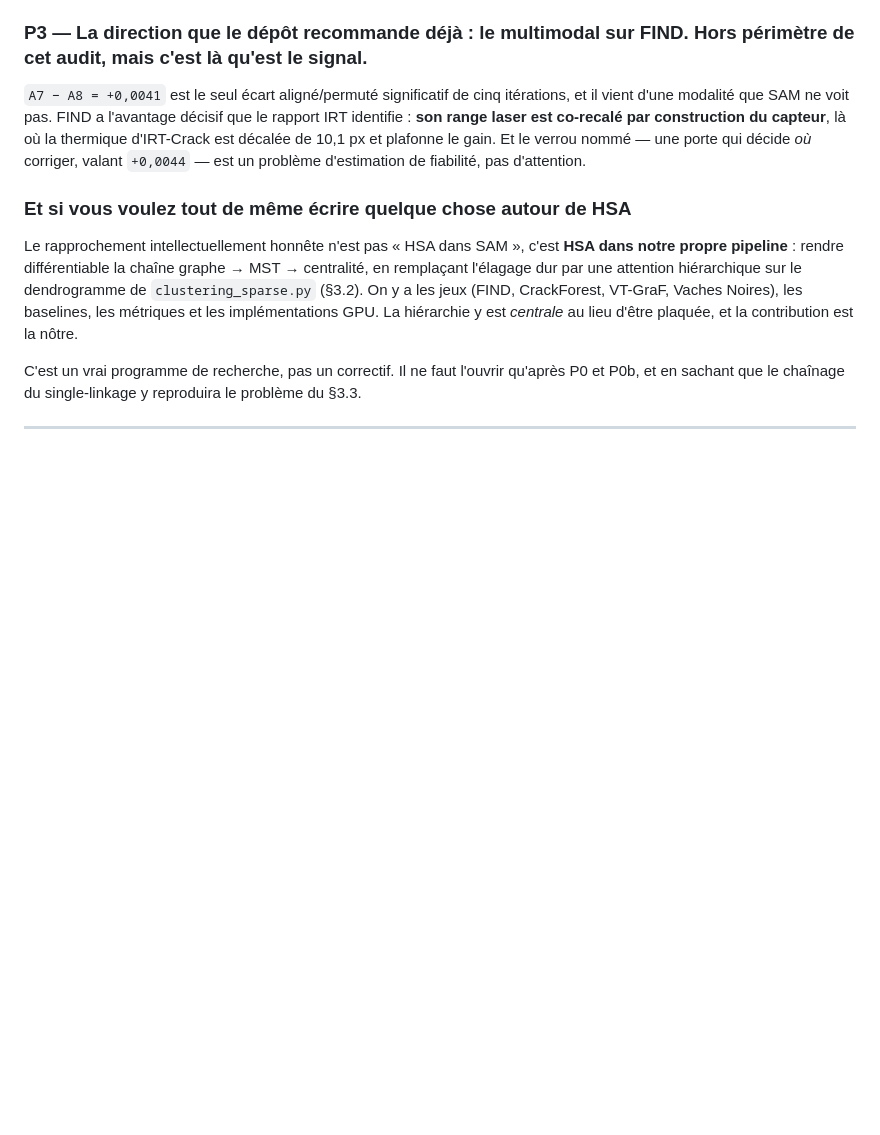
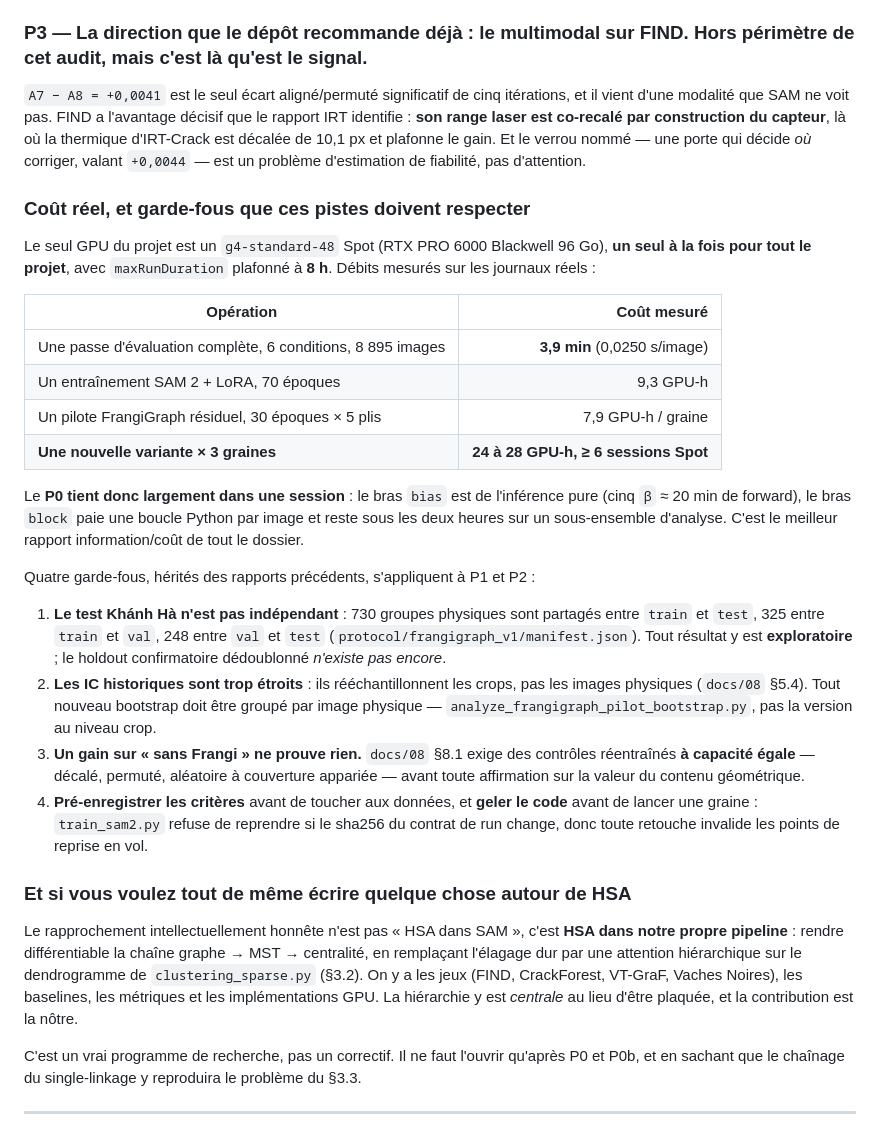
Before and after one commit to Ludwig-H/Generalized-Frangi-for-Automatic-Crack-Extraction-on-FIND-dataset, a Markdown page: ISPRS/CrackSAM-HierarchicalSelfAttention/AUDIT.md, the part around the change. Drawn GitHub-style; blank space fills up the shorter version.

Commit message:
Chiffrer le coût, et rappeler que le test Khánh Hà n'est pas indépendant
Les débits mesurés sur les journaux du G4 situent les recommandations : une
évaluation complète des 6 conditions coûte 3,9 min de forward, quand une
nouvelle variante x 3 graines demande 24 à 28 GPU-h sur au moins six sessions
Spot. L'oracle d'attention tient donc dans une seule session.

Ajoute aussi les quatre garde-fous que les rapports précédents imposent à toute
campagne, dont celui qu'il serait le plus coûteux d'oublier : 730 groupes
physiques sont partagés entre train et test sur Khánh Hà, et le holdout
confirmatoire dédoublonné n'existe pas encore.

Co-Authored-By: Claude Opus 5 (1M context) <noreply@anthropic.com>

```diff
--- a/ISPRS/CrackSAM-HierarchicalSelfAttention/AUDIT.md
+++ b/ISPRS/CrackSAM-HierarchicalSelfAttention/AUDIT.md
@@ -490,6 +490,40 @@ d'IRT-Crack est décalée de 10,1 px et plafonne le gain. Et le verrou nommé
 décide *où* corriger, valant `+0,0044` — est un problème d'estimation de fiabilité, pas
 d'attention.
 
+### Coût réel, et garde-fous que ces pistes doivent respecter
+
+Le seul GPU du projet est un `g4-standard-48` Spot (RTX PRO 6000 Blackwell 96 Go), **un seul
+à la fois pour tout le projet**, avec `maxRunDuration` plafonné à **8 h**. Débits mesurés sur
+les journaux réels :
+
+| Opération | Coût mesuré |
+|---|---:|
+| Une passe d'évaluation complète, 6 conditions, 8 895 images | **3,9 min** (0,0250 s/image) |
+| Un entraînement SAM 2 + LoRA, 70 époques | 9,3 GPU-h |
+| Un pilote FrangiGraph résiduel, 30 époques × 5 plis | 7,9 GPU-h / graine |
+| **Une nouvelle variante × 3 graines** | **24 à 28 GPU-h, ≥ 6 sessions Spot** |
+
+Le **P0 tient donc largement dans une session** : le bras `bias` est de l'inférence pure
+(cinq `β` ≈ 20 min de forward), le bras `block` paie une boucle Python par image et reste
+sous les deux heures sur un sous-ensemble d'analyse. C'est le meilleur rapport
+information/coût de tout le dossier.
+
+Quatre garde-fous, hérités des rapports précédents, s'appliquent à P1 et P2 :
+
+1. **Le test Khánh Hà n'est pas indépendant** : 730 groupes physiques sont partagés entre
+   `train` et `test`, 325 entre `train` et `val`, 248 entre `val` et `test`
+   (`protocol/frangigraph_v1/manifest.json`). Tout résultat y est **exploratoire** ; le
+   holdout confirmatoire dédoublonné *n'existe pas encore*.
+2. **Les IC historiques sont trop étroits** : ils rééchantillonnent les crops, pas les images
+   physiques (`docs/08` §5.4). Tout nouveau bootstrap doit être groupé par image physique —
+   `analyze_frangigraph_pilot_bootstrap.py`, pas la version au niveau crop.
+3. **Un gain sur « sans Frangi » ne prouve rien.** `docs/08` §8.1 exige des contrôles
+   réentraînés **à capacité égale** — décalé, permuté, aléatoire à couverture appariée —
+   avant toute affirmation sur la valeur du contenu géométrique.
+4. **Pré-enregistrer les critères** avant de toucher aux données, et **geler le code** avant
+   de lancer une graine : `train_sam2.py` refuse de reprendre si le sha256 du contrat de run
+   change, donc toute retouche invalide les points de reprise en vol.
+
 ### Et si vous voulez tout de même écrire quelque chose autour de HSA
 
 Le rapprochement intellectuellement honnête n'est pas « HSA dans SAM », c'est **HSA dans
```
Also changed, not shown: ISPRS/CrackSAM-HierarchicalSelfAttention/README.md (+5 -0 lines).
